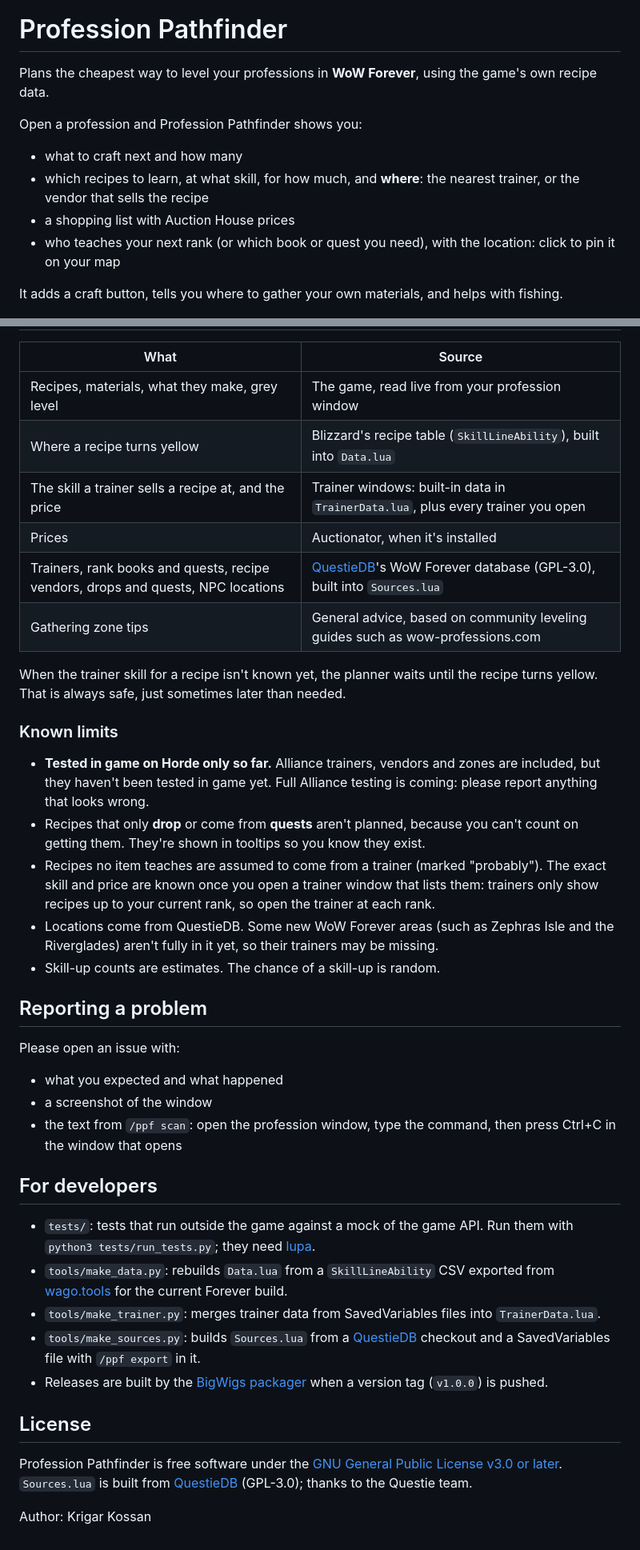
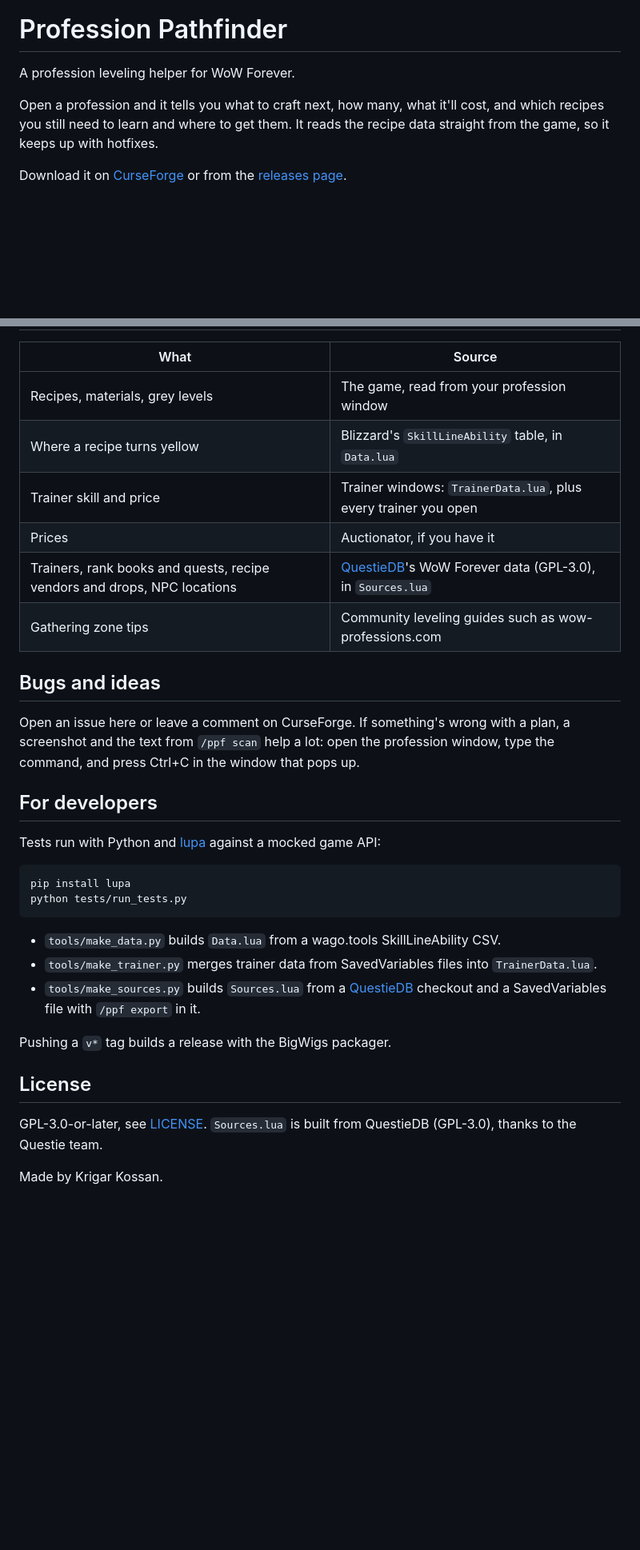
Before and after one commit to Lillefot92/ProfessionPathfinder, a Markdown page: README.md, 2 parts joined by grey strips. Shown at 80% size. Drawn GitHub-style; blank space fills up the shorter version.

````diff
--- a/README.md
+++ b/README.md
@@ -1,14 +3,10 @@
 # Profession Pathfinder
 
-Plans the cheapest way to level your professions in **WoW Forever**, using the game's own recipe data.
+A profession leveling helper for WoW Forever.
 
-Open a profession and Profession Pathfinder shows you:
-- what to craft next and how many
-- which recipes to learn, at what skill, for how much, and **where**: the nearest trainer, or the vendor that sells the recipe
-- a shopping list with Auction House prices
-- who teaches your next rank (or which book or quest you need), with the location: click to pin it on your map
+Open a profession and it tells you what to craft next, how many, what it'll cost, and which recipes you still need to learn and where to get them. It reads the recipe data straight from the game, so it keeps up with hotfixes.
 
-It adds a craft button, tells you where to gather your own materials, and helps with fishing.
+Download it on [CurseForge](https://www.curseforge.com/wow/addons/profession-pathfinder) or from the [releases page](https://github.com/Lillefot92/ProfessionPathfinder/releases).
 
 ![Profession Pathfinder next to the Blacksmithing window](docs/screenshot-plan.png)
 
@@ -55,40 +51,34 @@ It adds a craft button, tells you where to gather your own materials, and helps
 
 | What | Source |
 |---|---|
-| Recipes, materials, what they make, grey level | The game, read live from your profession window |
-| Where a recipe turns yellow | Blizzard's recipe table (`SkillLineAbility`), built into `Data.lua` |
-| The skill a trainer sells a recipe at, and the price | Trainer windows: built-in data in `TrainerData.lua`, plus every trainer you open |
-| Prices | Auctionator, when it's installed |
-| Trainers, rank books and quests, recipe vendors, drops and quests, NPC locations | [QuestieDB](https://github.com/Questie/QuestieDB)'s WoW Forever database (GPL-3.0), built into `Sources.lua` |
-| Gathering zone tips | General advice, based on community leveling guides such as wow-professions.com |
+| Recipes, materials, grey levels | The game, read from your profession window |
+| Where a recipe turns yellow | Blizzard's `SkillLineAbility` table, in `Data.lua` |
+| Trainer skill and price | Trainer windows: `TrainerData.lua`, plus every trainer you open |
+| Prices | Auctionator, if you have it |
+| Trainers, rank books and quests, recipe vendors and drops, NPC locations | [QuestieDB](https://github.com/Questie/QuestieDB)'s WoW Forever data (GPL-3.0), in `Sources.lua` |
+| Gathering zone tips | Community leveling guides such as wow-professions.com |
 
-When the trainer skill for a recipe isn't known yet, the planner waits until the recipe turns yellow. That is always safe, just sometimes later than needed.
+## Bugs and ideas
 
-### Known limits
-- **Tested in game on Horde only so far.** Alliance trainers, vendors and zones are included, but they haven't been tested in game yet. Full Alliance testing is coming: please report anything that looks wrong.
-- Recipes that only **drop** or come from **quests** aren't planned, because you can't count on getting them. They're shown in tooltips so you know they exist.
-- Recipes no item teaches are assumed to come from a trainer (marked "probably"). The exact skill and price are known once you open a trainer window that lists them: trainers only show recipes up to your current rank, so open the trainer at each rank.
-- Locations come from QuestieDB. Some new WoW Forever areas (such as Zephras Isle and the Riverglades) aren't fully in it yet, so their trainers may be missing.
-- Skill-up counts are estimates. The chance of a skill-up is random.
-
-## Reporting a problem
-
-Please open an issue with:
-- what you expected and what happened
-- a screenshot of the window
-- the text from `/ppf scan`: open the profession window, type the command, then press Ctrl+C in the window that opens
+Open an issue here or leave a comment on CurseForge. If something's wrong with a plan, a screenshot and the text from `/ppf scan` help a lot: open the profession window, type the command, and press Ctrl+C in the window that pops up.
 
 ## For developers
 
-- `tests/`: tests that run outside the game against a mock of the game API. Run them with `python3 tests/run_tests.py`; they need [lupa](https://pypi.org/project/lupa/).
-- `tools/make_data.py`: rebuilds `Data.lua` from a `SkillLineAbility` CSV exported from [wago.tools](https://wago.tools/db2/SkillLineAbility) for the current Forever build.
-- `tools/make_trainer.py`: merges trainer data from SavedVariables files into `TrainerData.lua`.
-- `tools/make_sources.py`: builds `Sources.lua` from a [QuestieDB](https://github.com/Questie/QuestieDB) checkout and a SavedVariables file with `/ppf export` in it.
-- Releases are built by the [BigWigs packager](https://github.com/BigWigsMods/packager) when a version tag (`v1.0.0`) is pushed.
+Tests run with Python and [lupa](https://pypi.org/project/lupa/) against a mocked game API:
+
+```
+pip install lupa
+python tests/run_tests.py
+```
+
+- `tools/make_data.py` builds `Data.lua` from a wago.tools SkillLineAbility CSV.
+- `tools/make_trainer.py` merges trainer data from SavedVariables files into `TrainerData.lua`.
+- `tools/make_sources.py` builds `Sources.lua` from a [QuestieDB](https://github.com/Questie/QuestieDB) checkout and a SavedVariables file with `/ppf export` in it.
+
+Pushing a `v*` tag builds a release with the BigWigs packager.
 
 ## License
 
-Profession Pathfinder is free software under the [GNU General Public License v3.0 or later](LICENSE).
-`Sources.lua` is built from [QuestieDB](https://github.com/Questie/QuestieDB) (GPL-3.0); thanks to the Questie team.
+GPL-3.0-or-later, see [LICENSE](LICENSE). `Sources.lua` is built from QuestieDB (GPL-3.0), thanks to the Questie team.
 
-Author: Krigar Kossan
+Made by Krigar Kossan.
````
Also changed, not shown: other parts of README.md (+27 -27 lines), CHANGELOG.md (+11 -14 lines), docs/logo.png (added), 1 other file.
